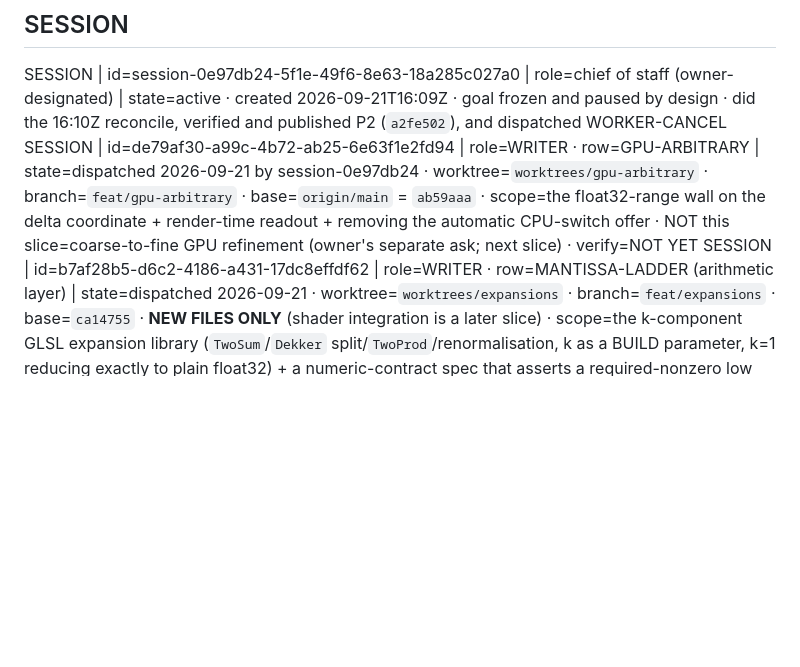
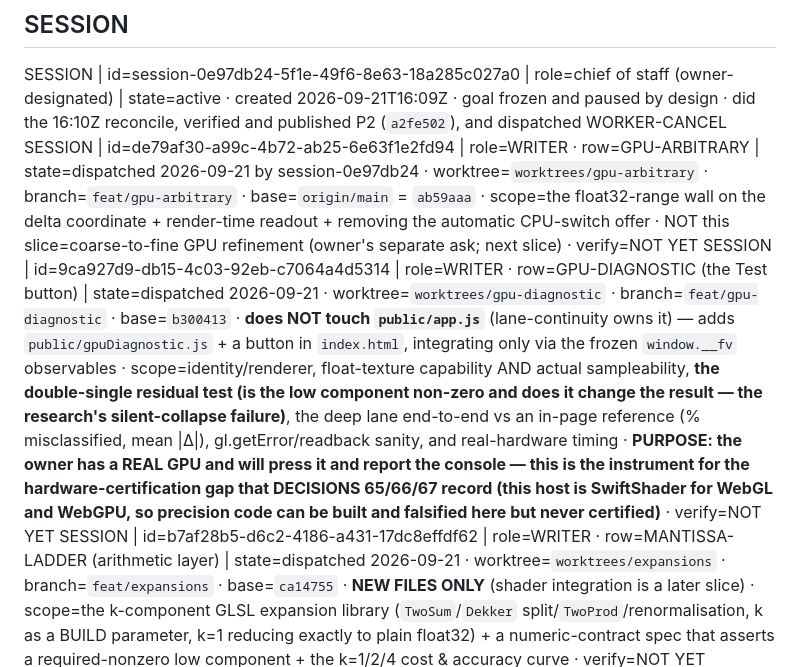
Before and after one commit to ArndRosemeier/FracVibe, a Markdown page: docs/STATE.md, the part around the change. Drawn GitHub-style; blank space fills up the shorter version.

Commit message:
docs: register the GPU-DIAGNOSTIC writer (Test button; the instrument for the hardware-certification gap)

```diff
--- a/docs/STATE.md
+++ b/docs/STATE.md
@@ -60,6 +60,7 @@ ESTABLISHED | the campaign no longer needs a local-only base: `origin/main` carr
 ## SESSION
 SESSION | id=session-0e97db24-5f1e-49f6-8e63-18a285c027a0 | role=chief of staff (owner-designated) | state=active · created 2026-09-21T16:09Z · goal frozen and paused by design · did the 16:10Z reconcile, verified and published P2 (`a2fe502`), and dispatched WORKER-CANCEL
 SESSION | id=de79af30-a99c-4b72-ab25-6e63f1e2fd94 | role=WRITER · row=GPU-ARBITRARY | state=dispatched 2026-09-21 by session-0e97db24 · worktree=`worktrees/gpu-arbitrary` · branch=`feat/gpu-arbitrary` · base=`origin/main` = `ab59aaa` · scope=the float32-range wall on the delta coordinate + render-time readout + removing the automatic CPU-switch offer · NOT this slice=coarse-to-fine GPU refinement (owner's separate ask; next slice) · verify=NOT YET
+SESSION | id=9ca927d9-db15-4c03-92eb-c7064a4d5314 | role=WRITER · row=GPU-DIAGNOSTIC (the Test button) | state=dispatched 2026-09-21 · worktree=`worktrees/gpu-diagnostic` · branch=`feat/gpu-diagnostic` · base=`b300413` · **does NOT touch `public/app.js`** (lane-continuity owns it) — adds `public/gpuDiagnostic.js` + a button in `index.html`, integrating only via the frozen `window.__fv` observables · scope=identity/renderer, float-texture capability AND actual sampleability, **the double-single residual test (is the low component non-zero and does it change the result — the research's silent-collapse failure)**, the deep lane end-to-end vs an in-page reference (% misclassified, mean |Δ|), gl.getError/readback sanity, and real-hardware timing · **PURPOSE: the owner has a REAL GPU and will press it and report the console — this is the instrument for the hardware-certification gap that DECISIONS 65/66/67 record (this host is SwiftShader for WebGL and WebGPU, so precision code can be built and falsified here but never certified)** · verify=NOT YET
 SESSION | id=b7af28b5-d6c2-4186-a431-17dc8effdf62 | role=WRITER · row=MANTISSA-LADDER (arithmetic layer) | state=dispatched 2026-09-21 · worktree=`worktrees/expansions` · branch=`feat/expansions` · base=`ca14755` · **NEW FILES ONLY** (shader integration is a later slice) · scope=the k-component GLSL expansion library (`TwoSum`/`Dekker` split/`TwoProd`/renormalisation, k as a BUILD parameter, k=1 reducing exactly to plain float32) + a numeric-contract spec that asserts a required-nonzero low component + the k=1/2/4 cost & accuracy curve · verify=NOT YET
 SESSION | id=2e791076-1426-4334-89a5-4a43720ed425 | role=WRITER · row=PRECISION-CHAIN + CPU port prototype | state=dispatched 2026-09-21 · worktree=`worktrees/precision-chain` · branch=`feat/precision-chain` · base=`ca14755` · **NEW FILES ONLY** · scope=Part 1 `docs/PRECISION-CHAIN.md` (every precision-loss site with bits/exponent per stage, and whether the dispatcher's ~24-bit ORBIT-TRANSPORT claim is true) + Part 2 a perturbation+orbit port prototype for the CPU lane in new files, consuming `FractalKernel` so no arithmetic is duplicated · verify=NOT YET
 SESSION | id=b61434ef-603a-4507-b7e4-a9bebe94933d | role=WRITER · row=DEEP-LANE-SWITCH + cap removal | state=dispatched 2026-09-21 by session-0e97db24 · worktree=`worktrees/lane-continuity` · branch=`feat/lane-continuity` · base=`origin/main` = `2a71a91` · scope=make the 1e-4 transition CONTINUOUS (both the D2 budget step and the shader-program switch) and remove the hard stop, per the owner's directive “no boundaries … no hard stop” · acceptance=log-spaced colour-delta sweep across the old boundary with the pre-fix 31.6-unit jump as the in-pin RED baseline, plus the four no-regression classes · NOT this slice=coarse-to-fine refinement · verify=NOT YET
```
